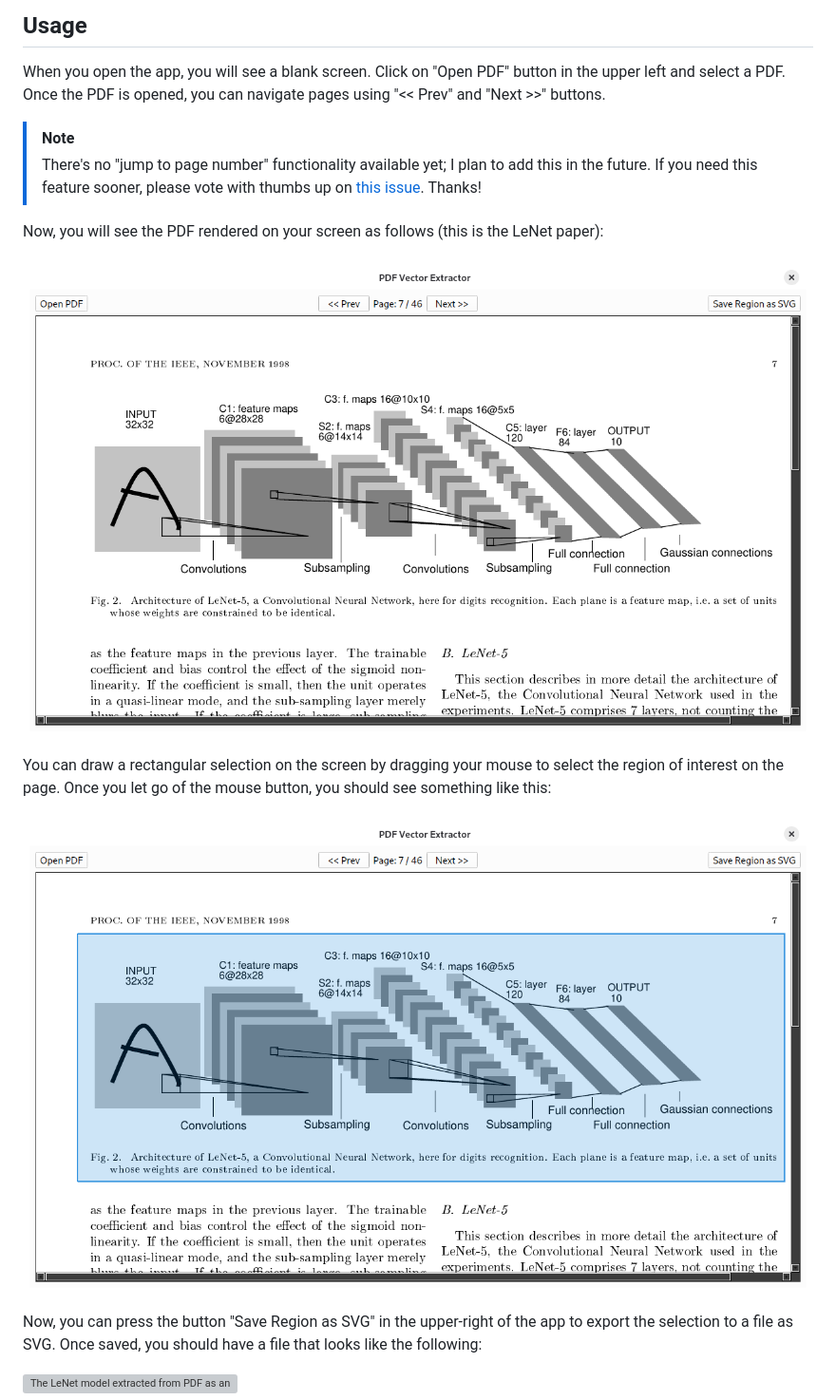
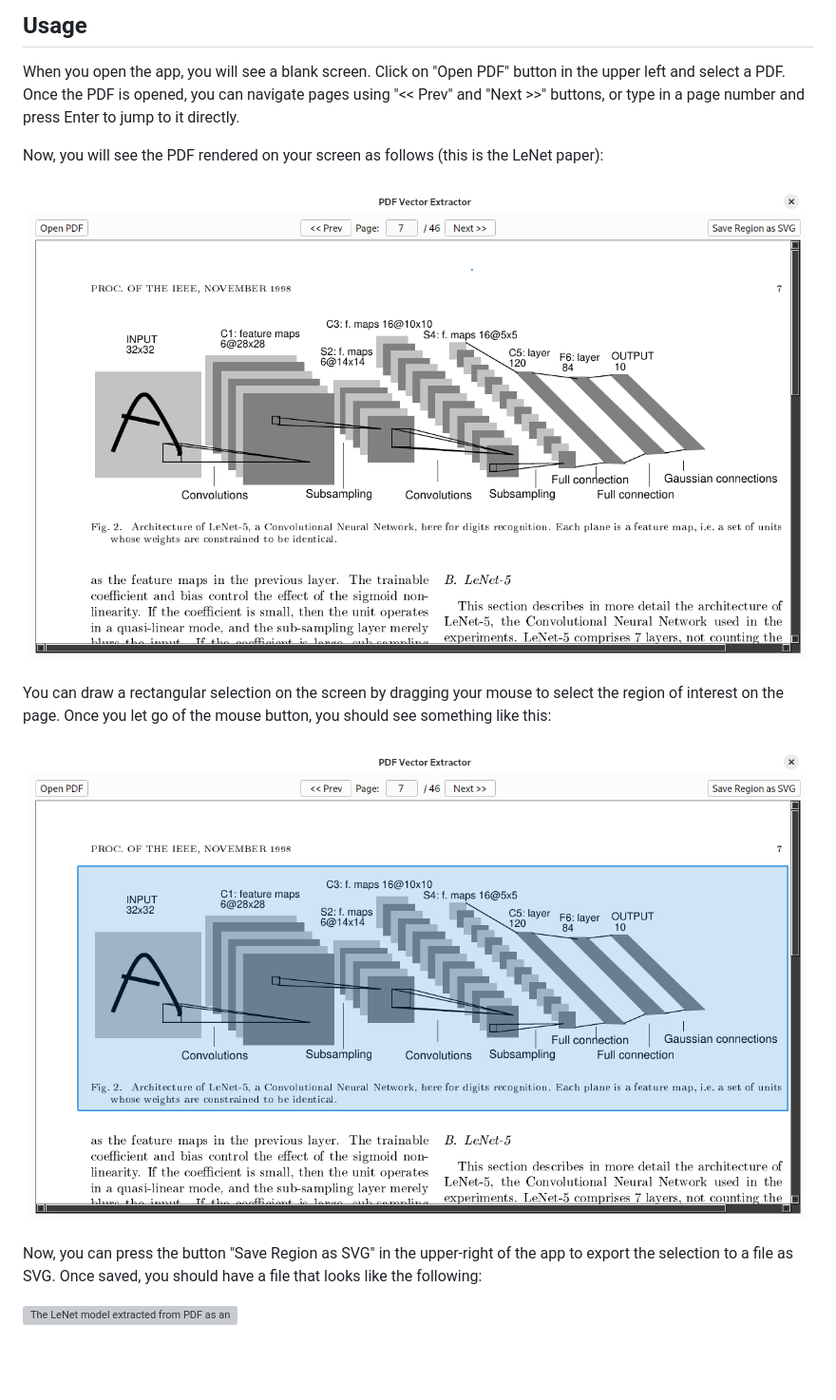
Before and after one commit to mbrukman/pdf-extract-svg, a Markdown page: README.md, the part around the change. Shown at 95% size. GitHub-like rendering; pictures changed too: assets/app-with-lenet-opened.png, assets/app-with-lenet-selected.png; blank space fills up the shorter version; grey boxes are pictures that could not be loaded.

```diff
--- a/README.md
+++ b/README.md
@@ -31,13 +31,8 @@ details.
 
 When you open the app, you will see a blank screen. Click on "Open PDF" button
 in the upper left and select a PDF. Once the PDF is opened, you can navigate
-pages using "<< Prev" and "Next >>" buttons.
-
-> [!NOTE]
-> There's no "jump to page number" functionality available yet; I plan to add
-> this in the future. If you need this feature sooner, please vote with thumbs
-> up on [this issue](https://github.com/mbrukman/pdf-extract-svg/issues/21).
-> Thanks!
+pages using "<< Prev" and "Next >>" buttons, or type in a page number and press
+Enter to jump to it directly.
 
 Now, you will see the PDF rendered on your screen as follows (this is the LeNet
 paper):
```
Also changed, not shown: 1 other file.
